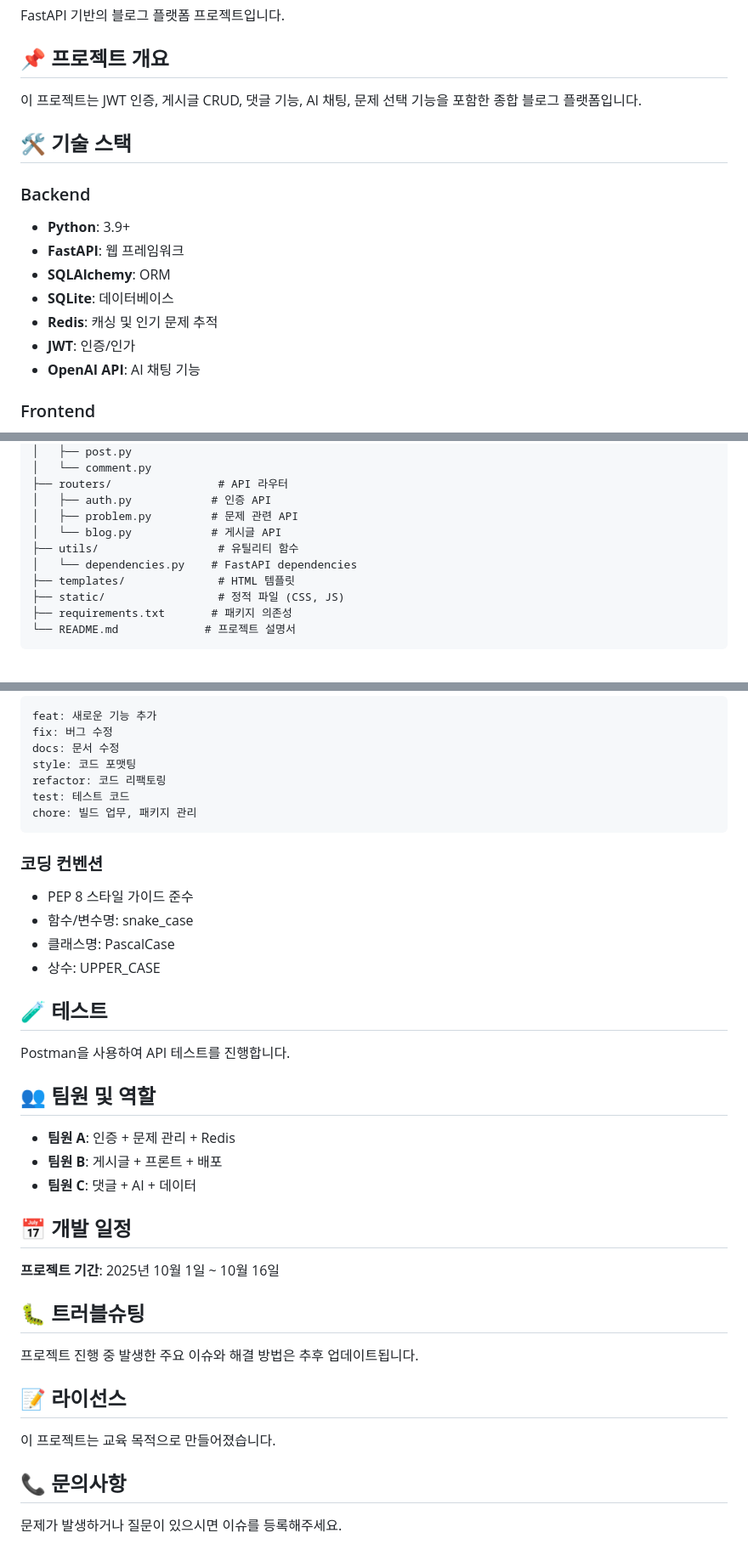
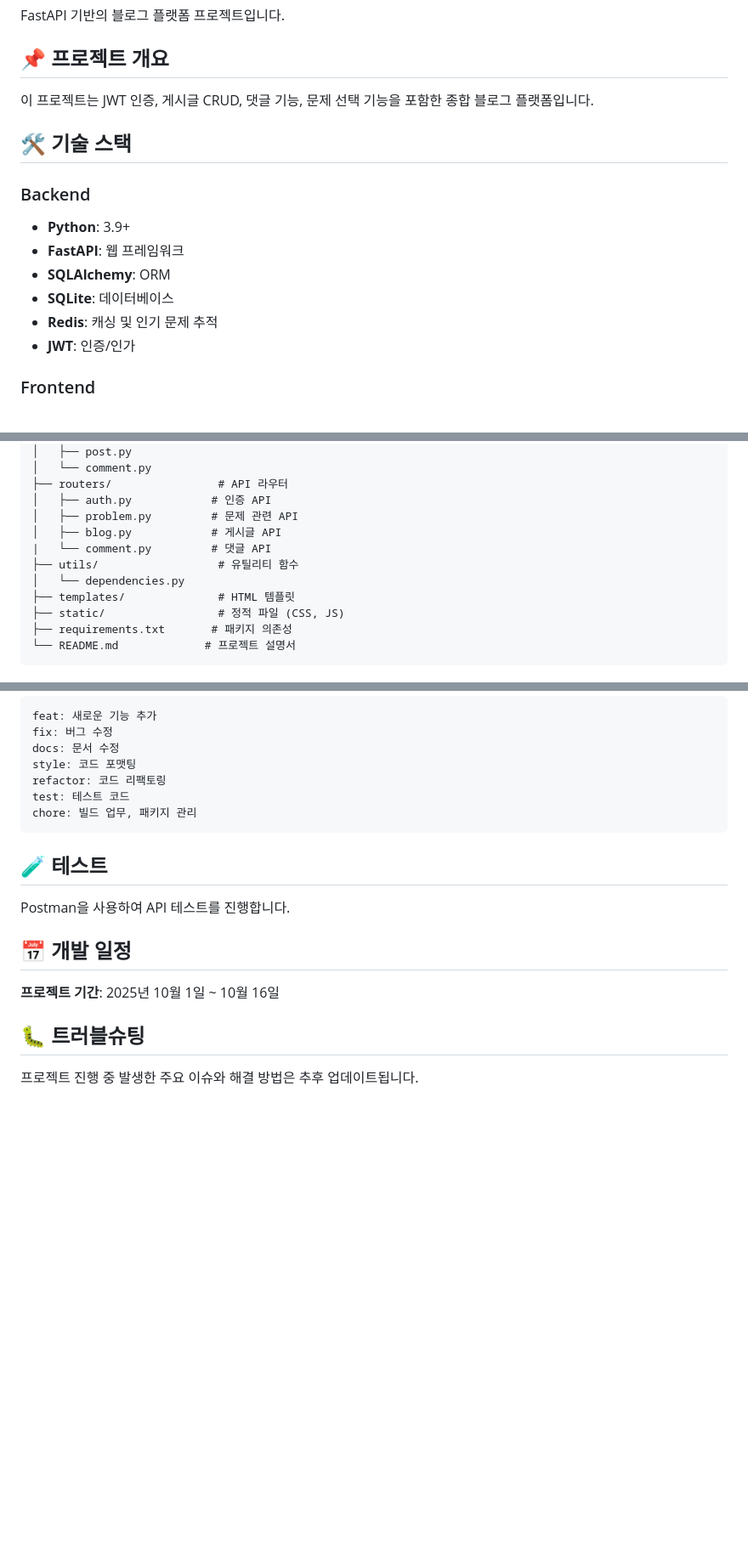
Before and after one commit to b1351b1/modu-blog-project, a Markdown page: README.md, 3 parts joined by grey strips. Shown at 85% size. Drawn GitHub-style; blank space fills up the shorter version.

Commit message:
docs: README 파일 수정

````diff
--- a/README.md
+++ b/README.md
@@ -4,7 +4,7 @@ FastAPI 기반의 블로그 플랫폼 프로젝트입니다.
 
 ## 📌 프로젝트 개요
 
-이 프로젝트는 JWT 인증, 게시글 CRUD, 댓글 기능, AI 채팅, 문제 선택 기능을 포함한 종합 블로그 플랫폼입니다.
+이 프로젝트는 JWT 인증, 게시글 CRUD, 댓글 기능, 문제 선택 기능을 포함한 종합 블로그 플랫폼입니다.
 
 ## 🛠 기술 스택
 
@@ -15,7 +15,6 @@ FastAPI 기반의 블로그 플랫폼 프로젝트입니다.
 - **SQLite**: 데이터베이스
 - **Redis**: 캐싱 및 인기 문제 추적
 - **JWT**: 인증/인가
-- **OpenAI API**: AI 채팅 기능
 
 ### Frontend
 - **HTML/CSS/JavaScript**: UI 구현
@@ -35,9 +34,10 @@ project/
 ├── routers/                # API 라우터
 │   ├── auth.py            # 인증 API
 │   ├── problem.py         # 문제 관련 API
-│   └── blog.py            # 게시글 API
+│   ├── blog.py            # 게시글 API
+|   └── comment.py         # 댓글 API
 ├── utils/                  # 유틸리티 함수
-│   └── dependencies.py    # FastAPI dependencies
+│   └── dependencies.py
 ├── templates/              # HTML 템플릿
 ├── static/                 # 정적 파일 (CSS, JS)
 ├── requirements.txt       # 패키지 의존성
@@ -169,22 +168,9 @@ test: 테스트 코드
 chore: 빌드 업무, 패키지 관리
 ```
 
-### 코딩 컨벤션
-- PEP 8 스타일 가이드 준수
-- 함수/변수명: snake_case
-- 클래스명: PascalCase
-- 상수: UPPER_CASE
-
 ## 🧪 테스트
 
 Postman을 사용하여 API 테스트를 진행합니다.
-
-## 👥 팀원 및 역할
-
-- **팀원 A**: 인증 + 문제 관리 + Redis
-- **팀원 B**: 게시글 + 프론트 + 배포
-- **팀원 C**: 댓글 + AI + 데이터
-
 
 ## 📅 개발 일정
 
@@ -193,11 +179,3 @@ Postman을 사용하여 API 테스트를 진행합니다.
 ## 🐛 트러블슈팅
 
 프로젝트 진행 중 발생한 주요 이슈와 해결 방법은 추후 업데이트됩니다.
-
-## 📝 라이선스
-
-이 프로젝트는 교육 목적으로 만들어졌습니다.
-
-## 📞 문의사항
-
-문제가 발생하거나 질문이 있으시면 이슈를 등록해주세요.
````
Also changed, not shown: other parts of README.md (+0 -1 lines).
